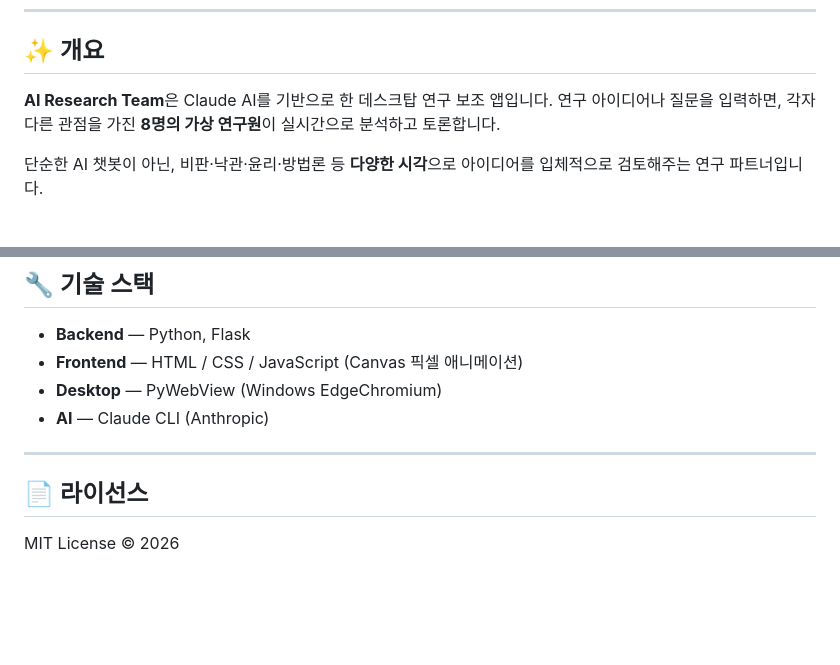
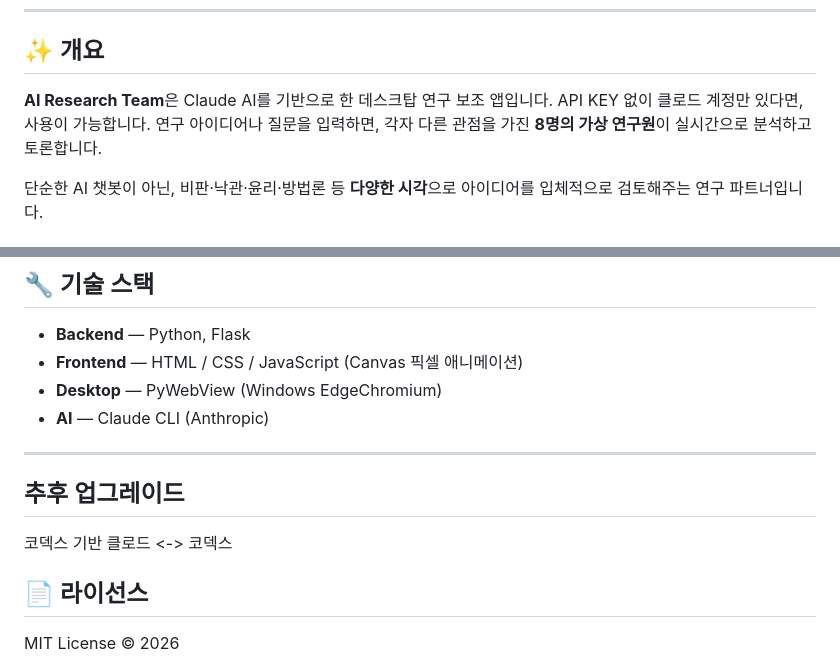
Before and after one commit to mecharover1234-sys/My-Own-AI-Company, a Markdown page: README.md, 2 parts joined by grey strips. Drawn GitHub-style; blank space fills up the shorter version.

```diff
--- a/README.md
+++ b/README.md
@@ -17,7 +17,7 @@
 
 ## ✨ 개요
 
-**AI Research Team**은 Claude AI를 기반으로 한 데스크탑 연구 보조 앱입니다.
+**AI Research Team**은 Claude AI를 기반으로 한 데스크탑 연구 보조 앱입니다. API KEY 없이 클로드 계정만 있다면, 사용이 가능합니다.
 연구 아이디어나 질문을 입력하면, 각자 다른 관점을 가진 **8명의 가상 연구원**이 실시간으로 분석하고 토론합니다.
 
 단순한 AI 챗봇이 아닌, 비판·낙관·윤리·방법론 등 **다양한 시각**으로 아이디어를 입체적으로 검토해주는 연구 파트너입니다.
@@ -158,6 +158,10 @@ build.bat
 
 ---
 
+
+## 추후 업그레이드
+코덱스 기반
+클로드 <-> 코덱스
 ## 📄 라이선스
 
 MIT License © 2026
```
